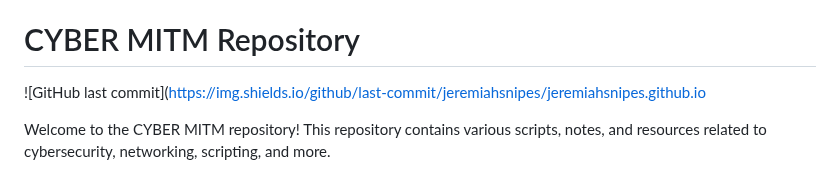
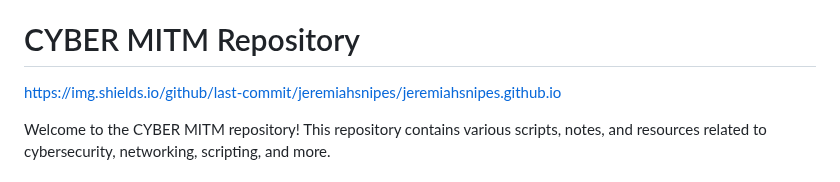
Before and after one commit to jeremiahsnipes/jeremiahsnipes.github.io, a Markdown page: README.md, the part around the change. GitHub-like rendering.

```diff
--- a/README.md
+++ b/README.md
@@ -2,7 +2,7 @@
 Blog Website By Joplin Pages Publisher
 # CYBER MITM Repository
 
-![GitHub last commit](https://img.shields.io/github/last-commit/jeremiahsnipes/jeremiahsnipes.github.io
+https://img.shields.io/github/last-commit/jeremiahsnipes/jeremiahsnipes.github.io
 
 Welcome to the CYBER MITM repository! This repository contains various scripts, notes, and resources related to cybersecurity, networking, scripting, and more.
 
```
